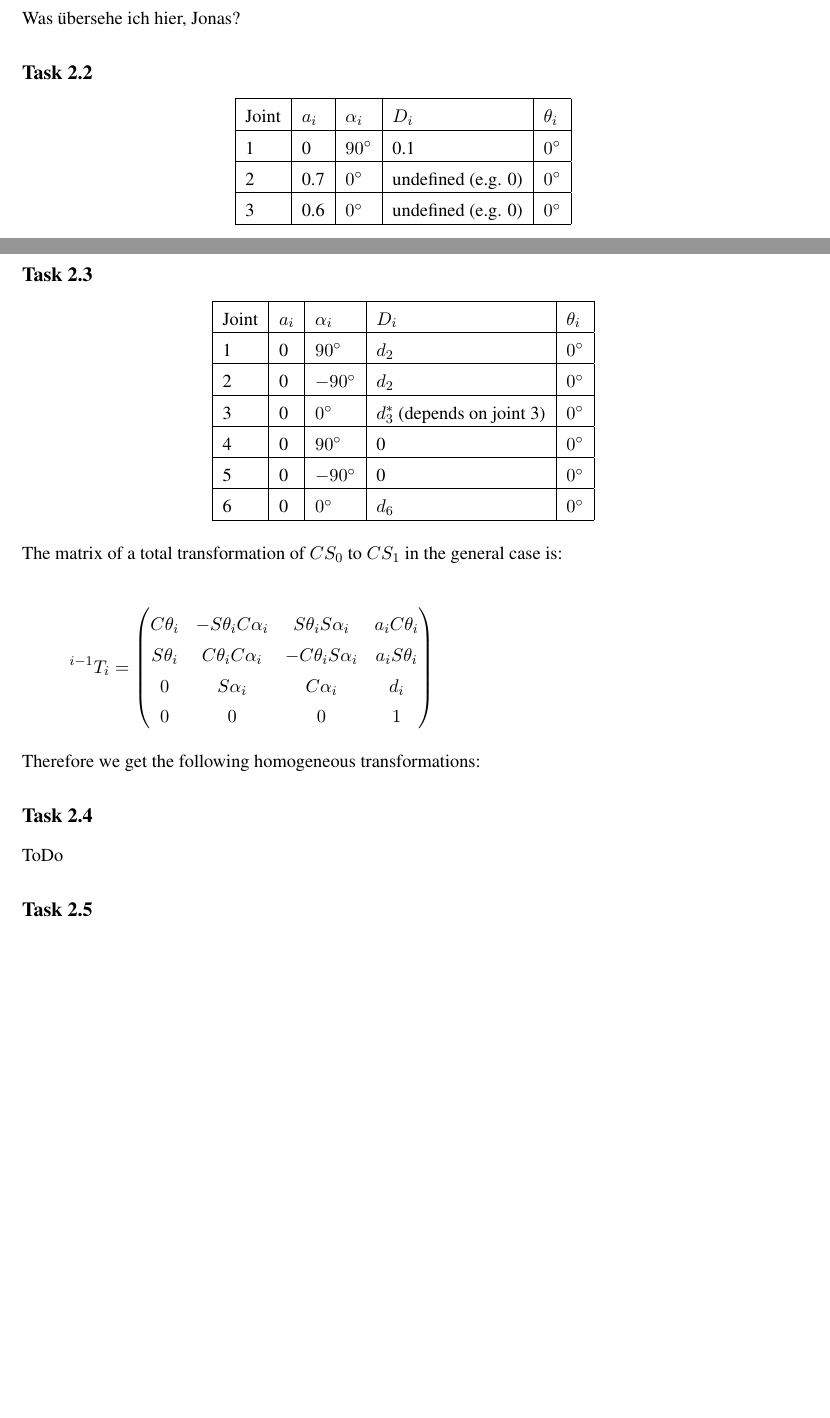
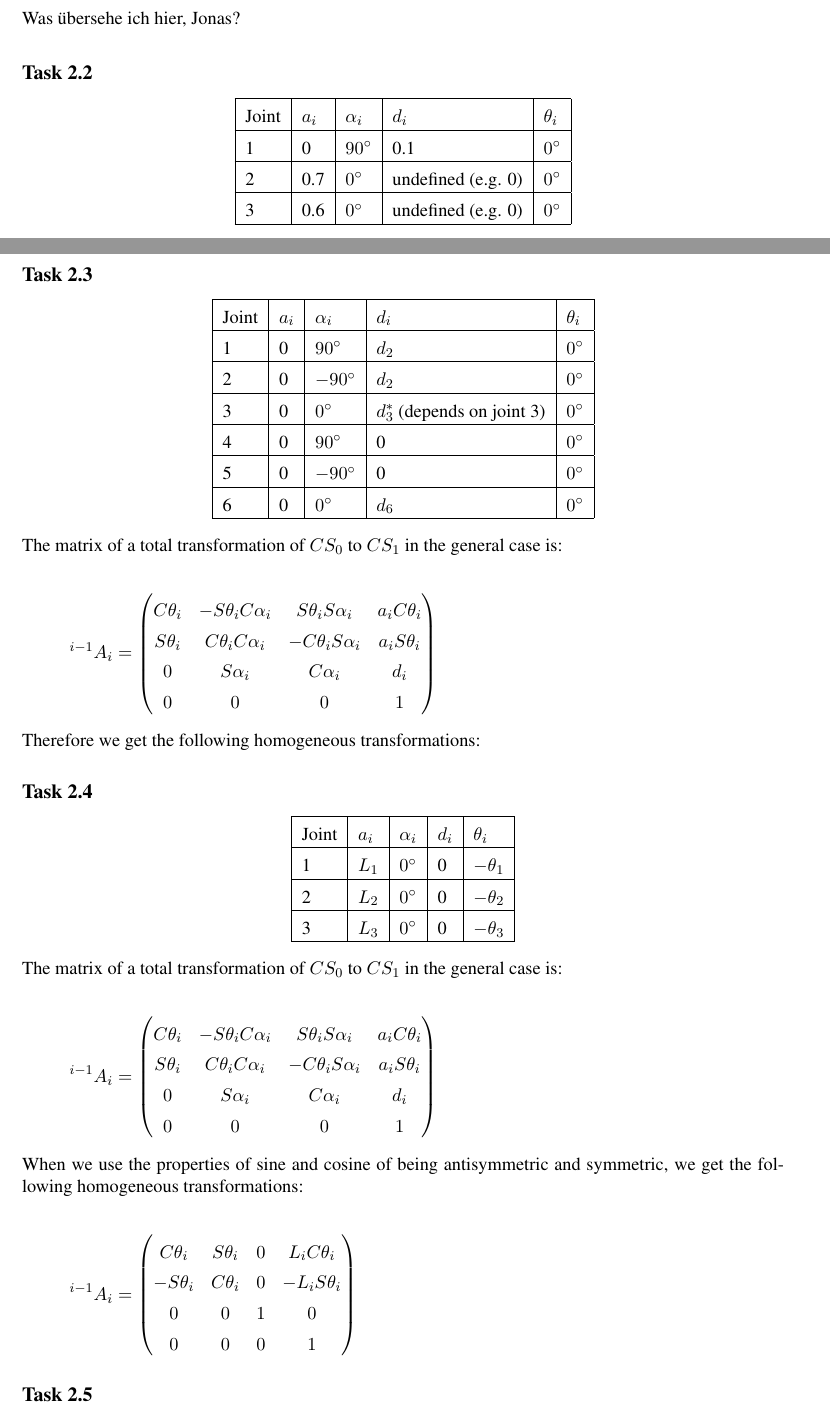
Before and after one commit to Fabse92/RobotTechnology, a LaTeX problem sheet (Assignment2/Assignment2.tex, which reads Assignment2/Task_2_2.tex, Assignment2/Task_2_3.tex, Assignment2/Task_2_4.tex): two parts of pages 2 and 3 of 3, joined at a grey line, cut so that both start at the same text, the shorter picture padded with empty space. Compiled offline with pdfLaTeX.

Commit message:
task 2.4

```diff
--- a/Assignment2/Task_2_2.tex
+++ b/Assignment2/Task_2_2.tex
@@ -2,7 +2,7 @@
 \begin{center}
 	\begin{tabular}{ | l | l | l | l | l |}
 		\hline
-		Joint & $a_{i}$ & $\alpha_{i}$ & $D_i$ & $\theta_i$ \\ \hline
+		Joint & $a_{i}$ & $\alpha_{i}$ & $d_i$ & $\theta_i$ \\ \hline
 		1 & 0 & $90\degree$ & 0.1 & $0\degree$\\ \hline
 		2 & 0.7 & $0\degree$ & undefined (e.g. 0) & $0\degree$\\ \hline
 		3 & 0.6 & $0\degree$ & undefined (e.g. 0) & $0\degree$\\ \hline
--- a/Assignment2/Task_2_3.tex
+++ b/Assignment2/Task_2_3.tex
@@ -3,7 +3,7 @@
 \begin{center}
 	\begin{tabular}{ | l | l | l | l | l |}
 		\hline
-		Joint & $a_{i}$ & $\alpha_{i}$ & $D_i$ & $\theta_i$ \\ \hline
+		Joint & $a_{i}$ & $\alpha_{i}$ & $d_i$ & $\theta_i$ \\ \hline
 		1 & 0 & $90\degree$ & $d_2$ & $0\degree$\\ \hline
 		2 & 0 & $-90\degree$ & $d_2$ & $0\degree$\\ \hline
 		3 & 0 & $0\degree$ & $d^*_3$ (depends on joint 3) & $0\degree$\\ \hline
@@ -16,7 +16,7 @@
 The matrix of a total transformation of $CS_0$ to $CS_1$ in the general case is:
 
 \begin{align*}
-^{i-1}T_i &=
+^{i-1}A_i &=
 \begin{pmatrix}
 C\theta_i & -S\theta_iC\alpha_i & S\theta_iS\alpha_i & a_iC\theta_i \\
 S\theta_i & C\theta_iC\alpha_i & -C\theta_iS\alpha_i & a_iS\theta_i \\
--- a/Assignment2/Task_2_4.tex
+++ b/Assignment2/Task_2_4.tex
@@ -1,2 +1,34 @@
 \subsection*{Task 2.4}
-ToDo
+\begin{center}
+	\begin{tabular}{ | l | l | l | l | l |}
+		\hline
+		Joint & $a_{i}$ & $\alpha_{i}$ & $d_i$ & $\theta_i$ \\ \hline
+		1 & $L_1$ & $0\degree$ & 0 & $-\theta_1$\\ \hline
+		2 & $L_2$ & $0\degree$ & 0 & $-\theta_2$\\ \hline
+		3 & $L_3$ & $0\degree$ & 0 & $-\theta_3$\\ \hline
+	\end{tabular}
+\end{center}
+
+The matrix of a total transformation of $CS_0$ to $CS_1$ in the general case is:
+
+\begin{align*}
+^{i-1}A_i &=
+\begin{pmatrix}
+C\theta_i & -S\theta_iC\alpha_i & S\theta_iS\alpha_i & a_iC\theta_i \\
+S\theta_i & C\theta_iC\alpha_i & -C\theta_iS\alpha_i & a_iS\theta_i \\
+0 & S\alpha_i & C\alpha_i & d_i \\
+0 & 0 & 0 & 1 \\
+\end{pmatrix}
+\end{align*}
+
+When we use the properties of sine and cosine of being antisymmetric and symmetric, we get the following homogeneous transformations:
+
+\begin{align*}
+^{i-1}A_i &=
+\begin{pmatrix}
+C\theta_i & S\theta_i & 0 & L_iC\theta_i \\
+-S\theta_i & C\theta_i & 0 & -L_iS\theta_i \\
+0 & 0 & 1 & 0 \\
+0 & 0 & 0 & 1 \\
+\end{pmatrix}
+\end{align*}
```
